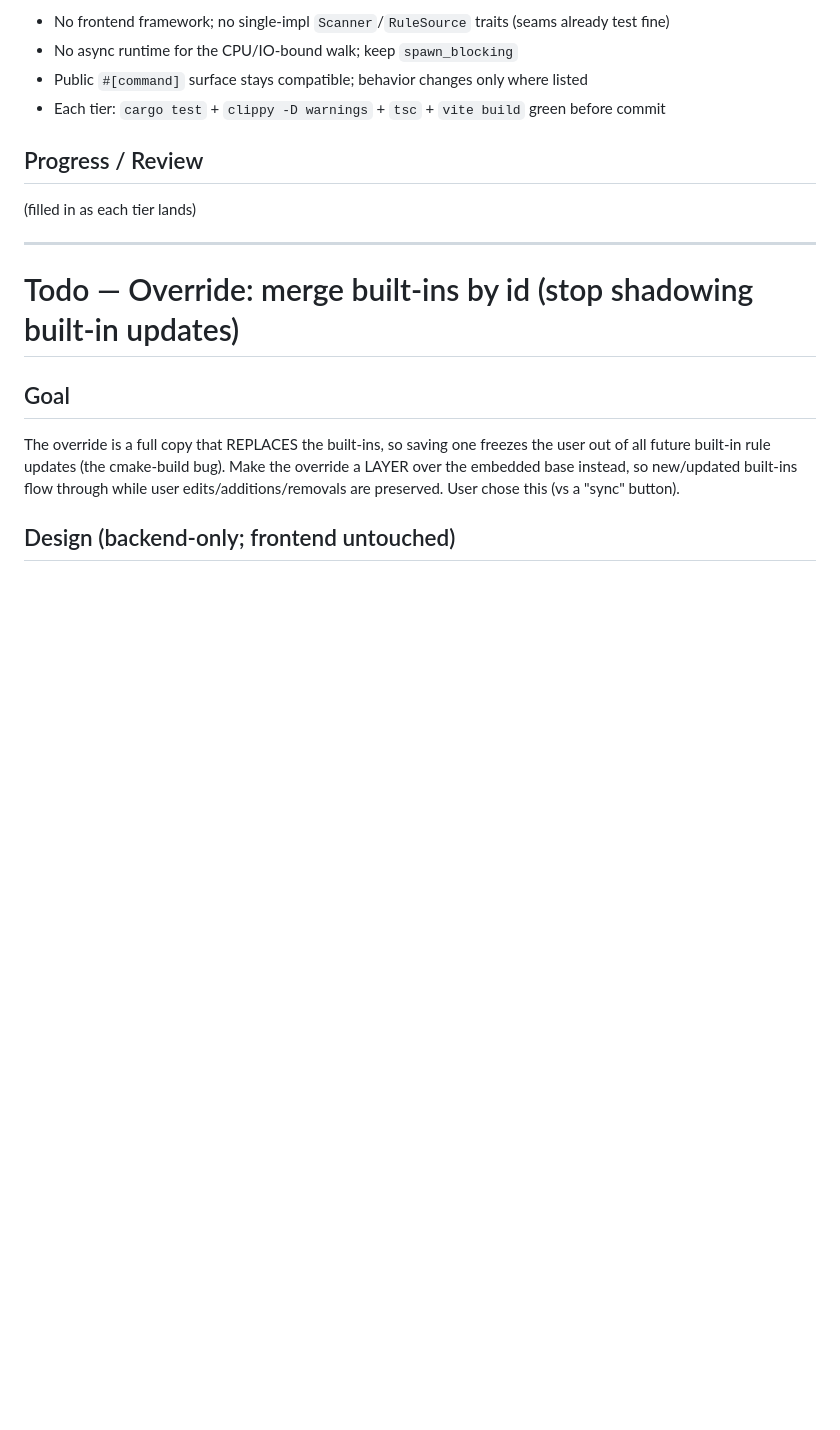
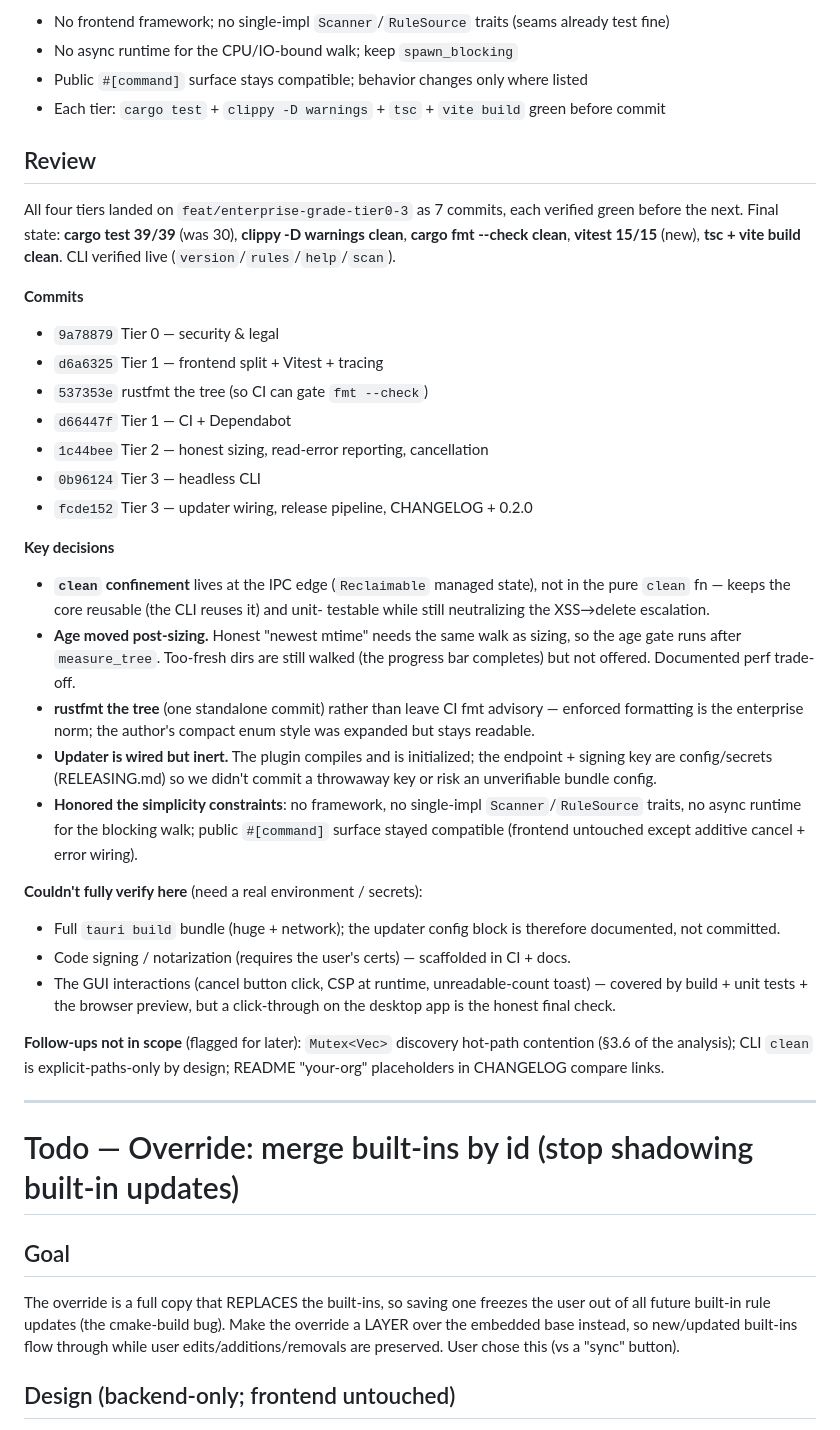
Before and after one commit to Devlooper8/prun, a Markdown page: tasks/todo.md, the part around the change. GitHub-like rendering; blank space fills up the shorter version.

Commit message:
docs: Tier 0-3 review + lessons (clean confinement, fmt, here-strings)

```diff
--- a/tasks/todo.md
+++ b/tasks/todo.md
@@ -432,8 +432,51 @@ the junior-readable simplicity. Branch: `feat/enterprise-grade-tier0-3`.
 - Public `#[command]` surface stays compatible; behavior changes only where listed
 - Each tier: `cargo test` + `clippy -D warnings` + `tsc` + `vite build` green before commit
 
-## Progress / Review
-(filled in as each tier lands)
+## Review
+
+All four tiers landed on `feat/enterprise-grade-tier0-3` as 7 commits, each
+verified green before the next. Final state: **cargo test 39/39** (was 30),
+**clippy -D warnings clean**, **cargo fmt --check clean**, **vitest 15/15** (new),
+**tsc + vite build clean**. CLI verified live (`version`/`rules`/`help`/`scan`).
+
+**Commits**
+- `9a78879` Tier 0 — security & legal
+- `d6a6325` Tier 1 — frontend split + Vitest + tracing
+- `537353e` rustfmt the tree (so CI can gate `fmt --check`)
+- `d66447f` Tier 1 — CI + Dependabot
+- `1c44bee` Tier 2 — honest sizing, read-error reporting, cancellation
+- `0b96124` Tier 3 — headless CLI
+- `fcde152` Tier 3 — updater wiring, release pipeline, CHANGELOG + 0.2.0
+
+**Key decisions**
+- **`clean` confinement** lives at the IPC edge (`Reclaimable` managed state), not
+  in the pure `clean` fn — keeps the core reusable (the CLI reuses it) and unit-
+  testable while still neutralizing the XSS→delete escalation.
+- **Age moved post-sizing.** Honest "newest mtime" needs the same walk as sizing,
+  so the age gate runs after `measure_tree`. Too-fresh dirs are still walked (the
+  progress bar completes) but not offered. Documented perf trade-off.
+- **rustfmt the tree** (one standalone commit) rather than leave CI fmt advisory —
+  enforced formatting is the enterprise norm; the author's compact enum style was
+  expanded but stays readable.
+- **Updater is wired but inert.** The plugin compiles and is initialized; the
+  endpoint + signing key are config/secrets (RELEASING.md) so we didn't commit a
+  throwaway key or risk an unverifiable bundle config.
+- **Honored the simplicity constraints**: no framework, no single-impl
+  `Scanner`/`RuleSource` traits, no async runtime for the blocking walk; public
+  `#[command]` surface stayed compatible (frontend untouched except additive
+  cancel + error wiring).
+
+**Couldn't fully verify here** (need a real environment / secrets):
+- Full `tauri build` bundle (huge + network); the updater config block is
+  therefore documented, not committed.
+- Code signing / notarization (requires the user's certs) — scaffolded in CI + docs.
+- The GUI interactions (cancel button click, CSP at runtime, unreadable-count
+  toast) — covered by build + unit tests + the browser preview, but a click-through
+  on the desktop app is the honest final check.
+
+**Follow-ups not in scope** (flagged for later): `Mutex<Vec>` discovery hot-path
+contention (§3.6 of the analysis); CLI `clean` is explicit-paths-only by design;
+README "your-org" placeholders in CHANGELOG compare links.
 
 ---
 
```
Also changed, not shown: tasks/lessons.md (+24 -0 lines).
